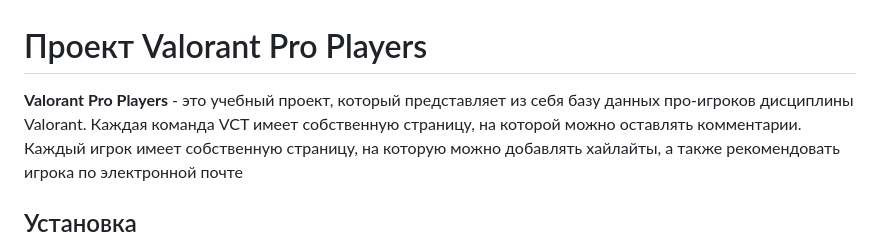
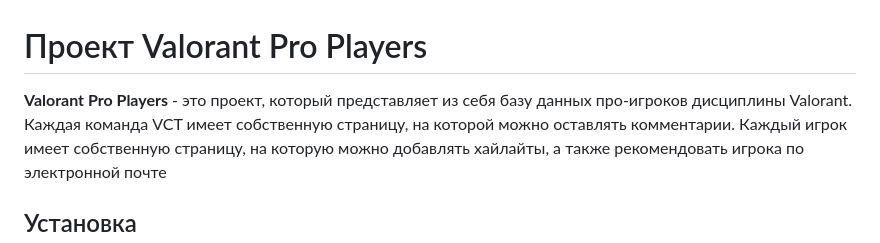
Before and after one commit to Dilozy/valorant_pros, a Markdown page: README.md, the part around the change. Drawn GitHub-style.

```diff
--- a/README.md
+++ b/README.md
@@ -1,6 +1,6 @@
 # Проект Valorant Pro Players
 
-**Valorant Pro Players** - это учебный проект, который представляет из себя базу данных про-игроков дисциплины Valorant.
+**Valorant Pro Players** - это проект, который представляет из себя базу данных про-игроков дисциплины Valorant.
 Каждая команда VCT имеет собственную страницу, на которой можно оставлять комментарии. Каждый игрок имеет собственную страницу,
 на которую можно добавлять хайлайты, а также рекомендовать игрока по электронной почте
 
```
